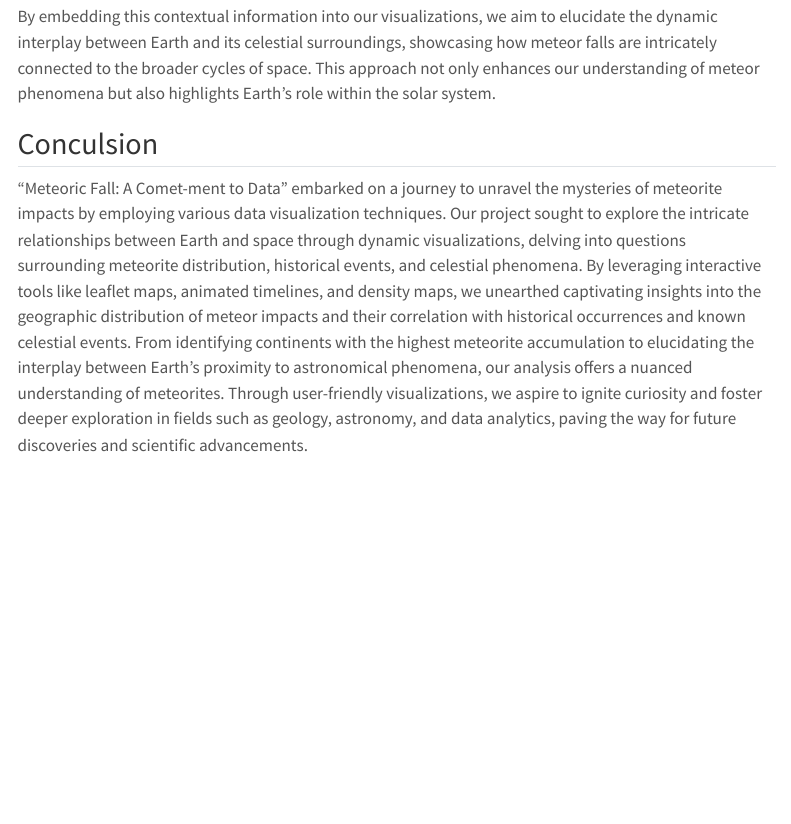
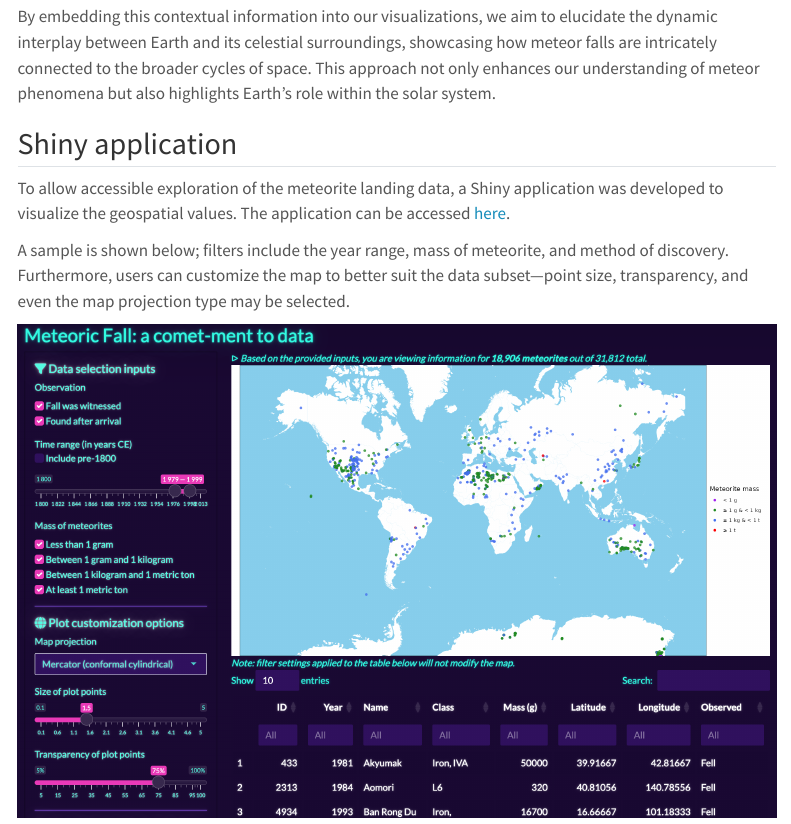
Before and after one commit to Jasdeep-Singh-Jhajj/Meteoric-Fall-a-comet-ment-to-data, a Quarto document (index.qmd): the page in a window 1100 px wide, from 2560 px down. Rendered offline with R 4.5, knitr and Pandoc in place of Quarto, with nearby package versions; some code elsewhere in the file could not run offline; menus at the side of the page are left out.

Commit message:
Added meteorite app link and image to index

```diff
--- a/index.qmd
+++ b/index.qmd
@@ -272,6 +272,14 @@ These findings are integrated into our meteor impact visualizations to provide a
 
 By embedding this contextual information into our visualizations, we aim to elucidate the dynamic interplay between Earth and its celestial surroundings, showcasing how meteor falls are intricately connected to the broader cycles of space. This approach not only enhances our understanding of meteor phenomena but also highlights Earth's role within the solar system.
 
+## Shiny application
+
+To allow accessible exploration of the meteorite landing data, a Shiny application was developed to visualize the geospatial values. The application can be accessed [here](https://gmcginnis.shinyapps.io/MeteoriteMap/).
+
+A sample is shown below; filters include the year range, mass of meteorite, and method of discovery. Furthermore, users can customize the map to better suit the data subset---point size, transparency, and even the map projection type may be selected.
+
+[![A screenshot of the meteorite landings map application, including a sidebar of filtering options, outputted map plot, and outputted table of results.](images/shiny_landings_sample.png)](https://gmcginnis.shinyapps.io/MeteoriteMap/)
+
 ## Conculsion
 
 "Meteoric Fall: A Comet-ment to Data" embarked on a journey to unravel the mysteries of meteorite impacts by employing various data visualization techniques. Our project sought to explore the intricate relationships between Earth and space through dynamic visualizations, delving into questions surrounding meteorite distribution, historical events, and celestial phenomena. By leveraging interactive tools like leaflet maps, animated timelines, and density maps, we unearthed captivating insights into the geographic distribution of meteor impacts and their correlation with historical occurrences and known celestial events. From identifying continents with the highest meteorite accumulation to elucidating the interplay between Earth's proximity to astronomical phenomena, our analysis offers a nuanced understanding of meteorites. Through user-friendly visualizations, we aspire to ignite curiosity and foster deeper exploration in fields such as geology, astronomy, and data analytics, paving the way for future discoveries and scientific advancements.
```
Also changed, not shown: images/shiny_landings_sample.png (added).
